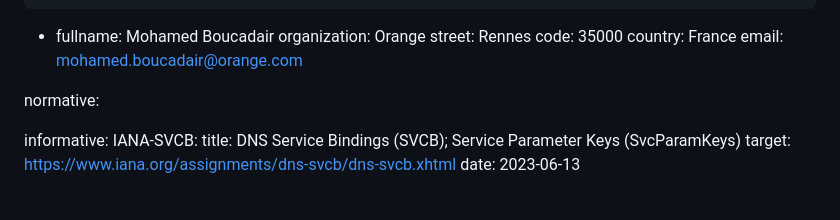
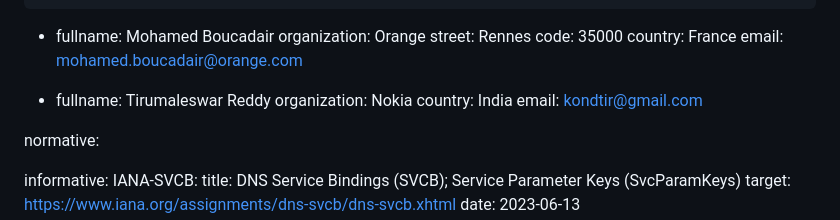
Before and after one commit to boucadair/dnr-svcb-registry, a Markdown page: draft-wb-add-svcb-registry-update.md, the part around the change. Rendered like a GitHub page; blank space fills up the shorter version.

```diff
--- a/draft-wb-add-svcb-registry-update.md
+++ b/draft-wb-add-svcb-registry-update.md
@@ -32,6 +32,12 @@ author:
     code: 35000
     country: France
     email: mohamed.boucadair@orange.com
+
+ -
+    fullname: Tirumaleswar Reddy
+    organization: Nokia
+    country: India
+    email: kondtir@gmail.com
 
 normative:
 
```
